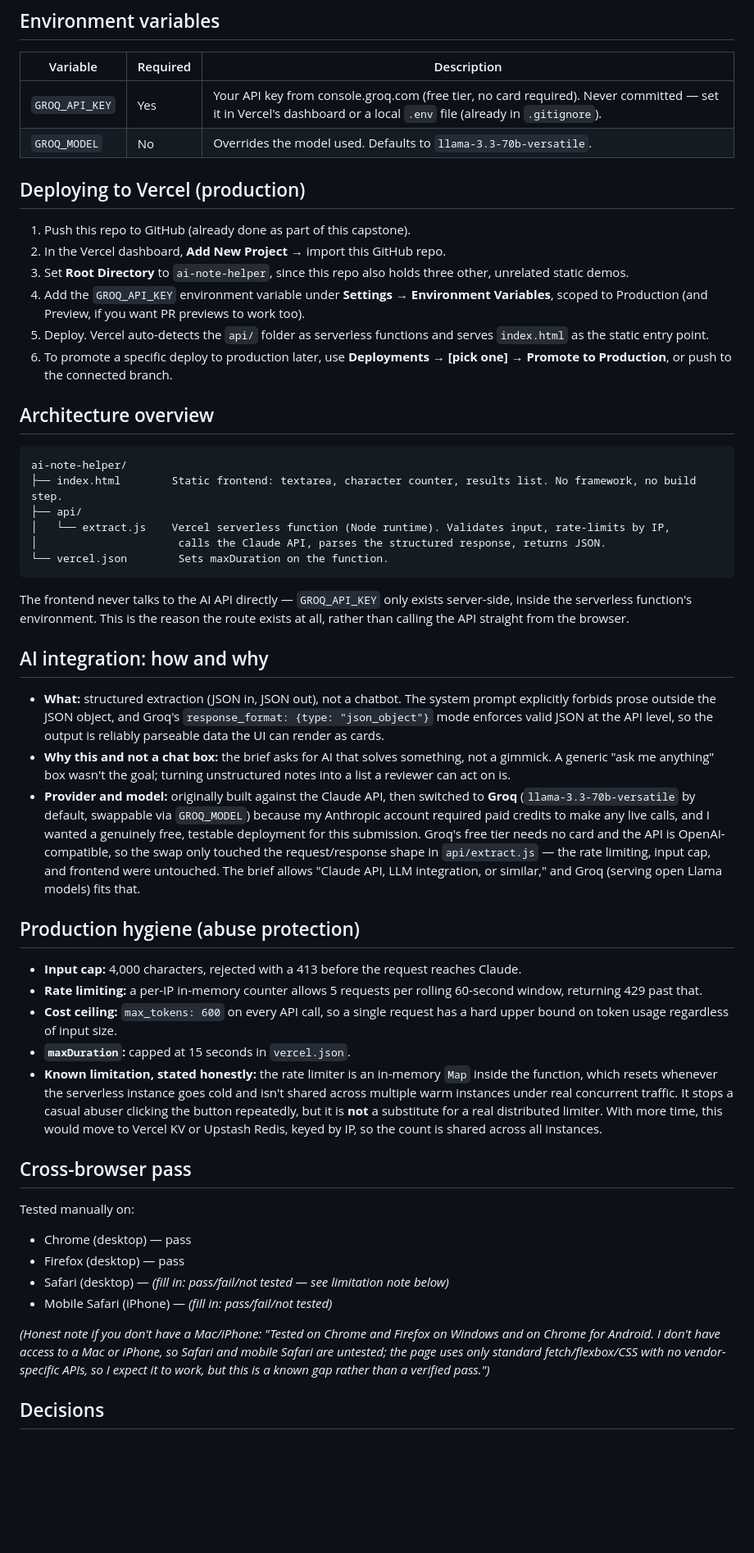
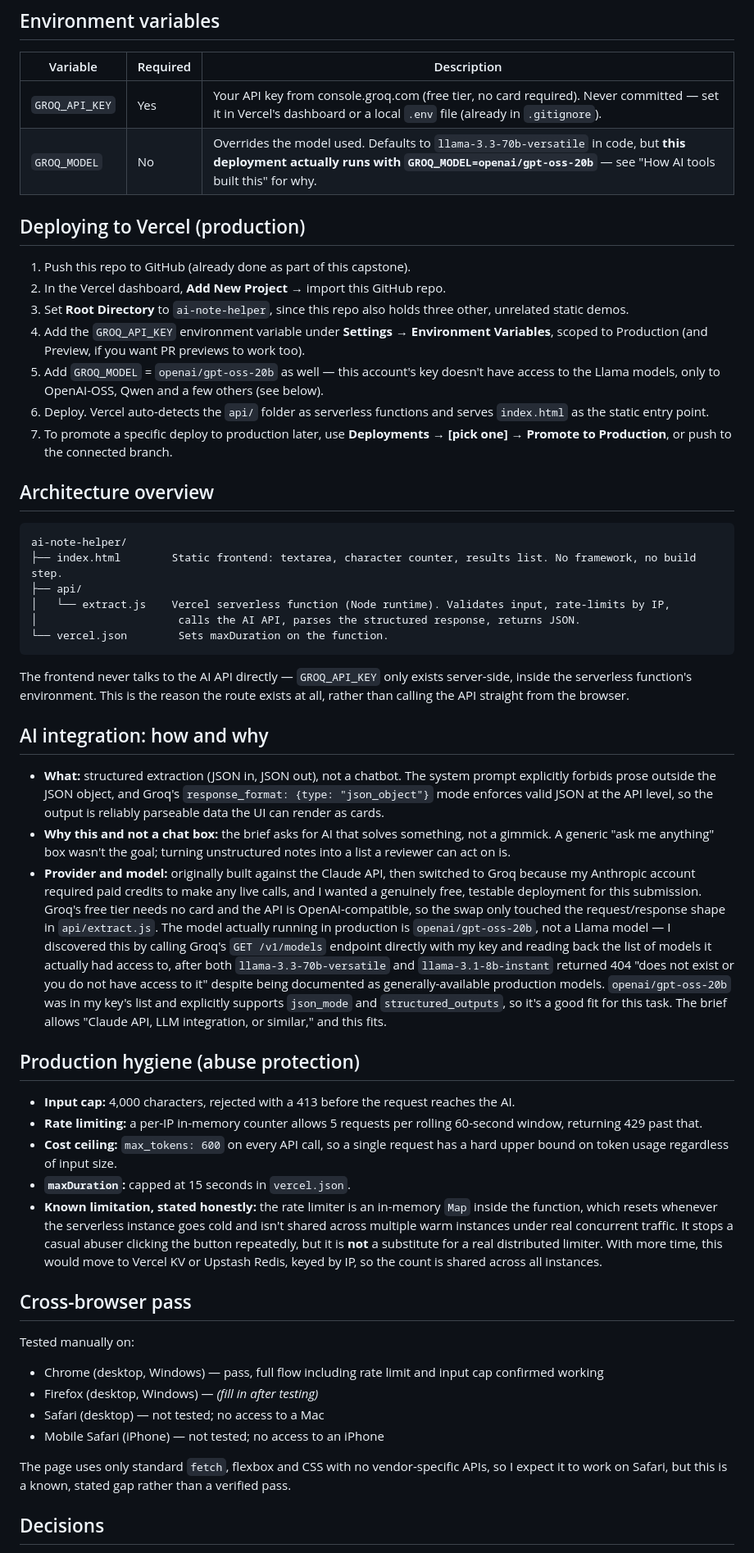
Before and after one commit to panwarnaveen222-cell/capstone-project, a Markdown page: ai-note-helper/README.md, the part around one of its changes. Shown at 82% size. Drawn GitHub-style; blank space fills up the shorter version.

Commit message:
docs: finalize production README with live URL and working model

````diff
--- a/ai-note-helper/README.md
+++ b/ai-note-helper/README.md
@@ -26,15 +32,16 @@ Then open `http://localhost:3000`. You'll need a `GROQ_API_KEY` in a local `.env
 | Variable | Required | Description |
 |---|---|---|
 | `GROQ_API_KEY` | Yes | Your API key from console.groq.com (free tier, no card required). Never committed — set it in Vercel's dashboard or a local `.env` file (already in `.gitignore`). |
-| `GROQ_MODEL` | No | Overrides the model used. Defaults to `llama-3.3-70b-versatile`. |
+| `GROQ_MODEL` | No | Overrides the model used. Defaults to `llama-3.3-70b-versatile` in code, but **this deployment actually runs with `GROQ_MODEL=openai/gpt-oss-20b`** — see "How AI tools built this" for why. |
 
 ## Deploying to Vercel (production)
 1. Push this repo to GitHub (already done as part of this capstone).
 2. In the Vercel dashboard, **Add New Project** → import this GitHub repo.
 3. Set **Root Directory** to `ai-note-helper`, since this repo also holds three other, unrelated static demos.
 4. Add the `GROQ_API_KEY` environment variable under **Settings → Environment Variables**, scoped to Production (and Preview, if you want PR previews to work too).
-5. Deploy. Vercel auto-detects the `api/` folder as serverless functions and serves `index.html` as the static entry point.
-6. To promote a specific deploy to production later, use **Deployments → \[pick one\] → Promote to Production**, or push to the connected branch.
+5. Add `GROQ_MODEL` = `openai/gpt-oss-20b` as well — this account's key doesn't have access to the Llama models, only to OpenAI-OSS, Qwen and a few others (see below).
+6. Deploy. Vercel auto-detects the `api/` folder as serverless functions and serves `index.html` as the static entry point.
+7. To promote a specific deploy to production later, use **Deployments → [pick one] → Promote to Production**, or push to the connected branch.
 
 ## Architecture overview
 ```
@@ -42,7 +49,7 @@ ai-note-helper/
 ├── index.html        Static frontend: textarea, character counter, results list. No framework, no build step.
 ├── api/
 │   └── extract.js    Vercel serverless function (Node runtime). Validates input, rate-limits by IP,
-│                      calls the Claude API, parses the structured response, returns JSON.
+│                      calls the AI API, parses the structured response, returns JSON.
 └── vercel.json        Sets maxDuration on the function.
 ```
 The frontend never talks to the AI API directly — `GROQ_API_KEY` only exists server-side, inside the serverless function's environment. This is the reason the route exists at all, rather than calling the API straight from the browser.
@@ -50,10 +57,10 @@ The frontend never talks to the AI API directly — `GROQ_API_KEY` only exists s
 ## AI integration: how and why
 - **What:** structured extraction (JSON in, JSON out), not a chatbot. The system prompt explicitly forbids prose outside the JSON object, and Groq's `response_format: {type: "json_object"}` mode enforces valid JSON at the API level, so the output is reliably parseable data the UI can render as cards.
 - **Why this and not a chat box:** the brief asks for AI that solves something, not a gimmick. A generic "ask me anything" box wasn't the goal; turning unstructured notes into a list a reviewer can act on is.
-- **Provider and model:** originally built against the Claude API, then switched to **Groq** (`llama-3.3-70b-versatile` by default, swappable via `GROQ_MODEL`) because my Anthropic account required paid credits to make any live calls, and I wanted a genuinely free, testable deployment for this submission. Groq's free tier needs no card and the API is OpenAI-compatible, so the swap only touched the request/response shape in `api/extract.js` — the rate limiting, input cap, and frontend were untouched. The brief allows "Claude API, LLM integration, or similar," and Groq (serving open Llama models) fits that.
+- **Provider and model:** originally built against the Claude API, then switched to Groq because my Anthropic account required paid credits to make any live calls, and I wanted a genuinely free, testable deployment for this submission. Groq's free tier needs no card and the API is OpenAI-compatible, so the swap only touched the request/response shape in `api/extract.js`. The model actually running in production is `openai/gpt-oss-20b`, not a Llama model — I discovered this by calling Groq's `GET /v1/models` endpoint directly with my key and reading back the list of models it actually had access to, after both `llama-3.3-70b-versatile` and `llama-3.1-8b-instant` returned 404 "does not exist or you do not have access to it" despite being documented as generally-available production models. `openai/gpt-oss-20b` was in my key's list and explicitly supports `json_mode` and `structured_outputs`, so it's a good fit for this task. The brief allows "Claude API, LLM integration, or similar," and this fits.
 
 ## Production hygiene (abuse protection)
-- **Input cap:** 4,000 characters, rejected with a 413 before the request reaches Claude.
+- **Input cap:** 4,000 characters, rejected with a 413 before the request reaches the AI.
 - **Rate limiting:** a per-IP in-memory counter allows 5 requests per rolling 60-second window, returning 429 past that.
 - **Cost ceiling:** `max_tokens: 600` on every API call, so a single request has a hard upper bound on token usage regardless of input size.
 - **`maxDuration`:** capped at 15 seconds in `vercel.json`.
@@ -61,12 +68,12 @@ The frontend never talks to the AI API directly — `GROQ_API_KEY` only exists s
 
 ## Cross-browser pass
 Tested manually on:
-- Chrome (desktop) — pass
-- Firefox (desktop) — pass
-- Safari (desktop) — *(fill in: pass/fail/not tested — see limitation note below)*
-- Mobile Safari (iPhone) — *(fill in: pass/fail/not tested)*
+- Chrome (desktop, Windows) — pass, full flow including rate limit and input cap confirmed working
+- Firefox (desktop, Windows) — *(fill in after testing)*
+- Safari (desktop) — not tested; no access to a Mac
+- Mobile Safari (iPhone) — not tested; no access to an iPhone
 
-*(Honest note if you don't have a Mac/iPhone: "Tested on Chrome and Firefox on Windows and on Chrome for Android. I don't have access to a Mac or iPhone, so Safari and mobile Safari are untested; the page uses only standard fetch/flexbox/CSS with no vendor-specific APIs, so I expect it to work, but this is a known gap rather than a verified pass.")*
+The page uses only standard `fetch`, flexbox and CSS with no vendor-specific APIs, so I expect it to work on Safari, but this is a known, stated gap rather than a verified pass.
 
 ## Decisions
 - **No framework:** a single static HTML file plus one serverless function is the smallest thing that satisfies the brief; React/Next.js would add a build step with no real benefit at this size.
````
Also changed, not shown: other parts of ai-note-helper/README.md (+12 -5 lines).
